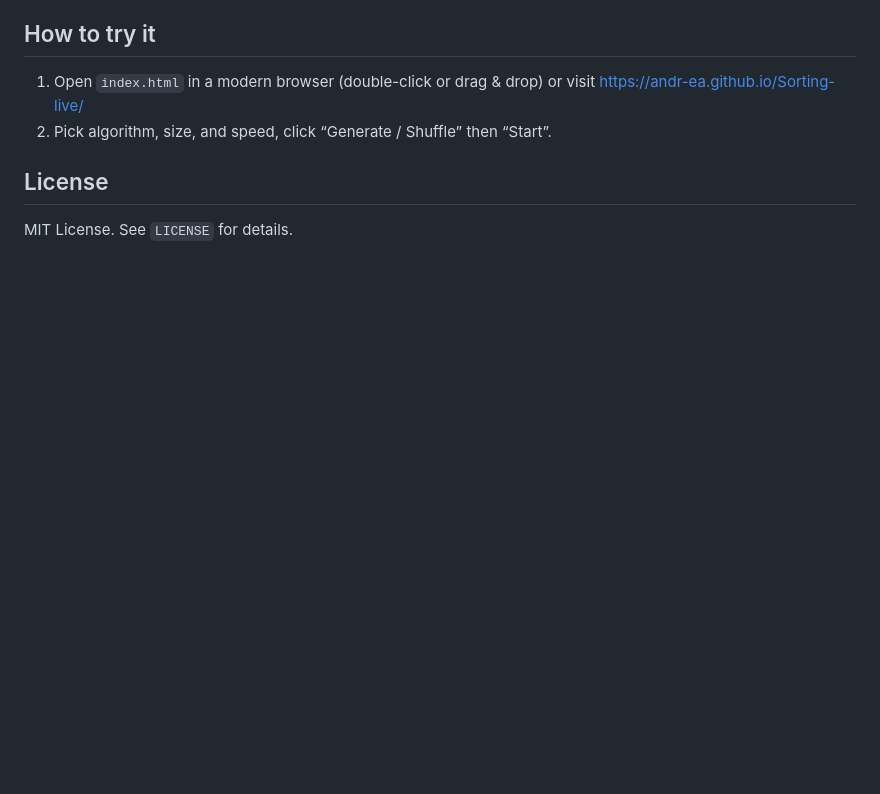
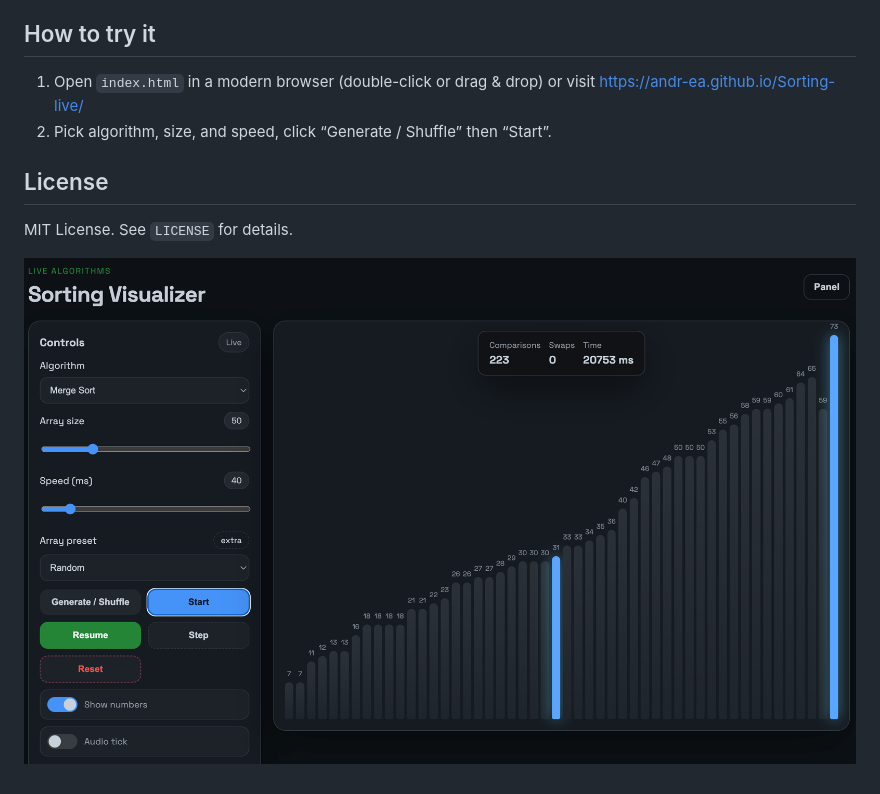
Before and after one commit to Andr-ea/Sorting-live, a Markdown page: README.md, the part around the change. Drawn GitHub-style; pictures changed too: example.png (added); blank space fills up the shorter version.

Commit message:
Aggiunta img

```diff
--- a/README.md
+++ b/README.md
@@ -13,3 +13,5 @@ Single-page app (vanilla HTML/CSS/JS) to visualize sorting algorithms with inter
 
 ## License
 MIT License. See `LICENSE` for details.
+
+![Example](example.png)
```
